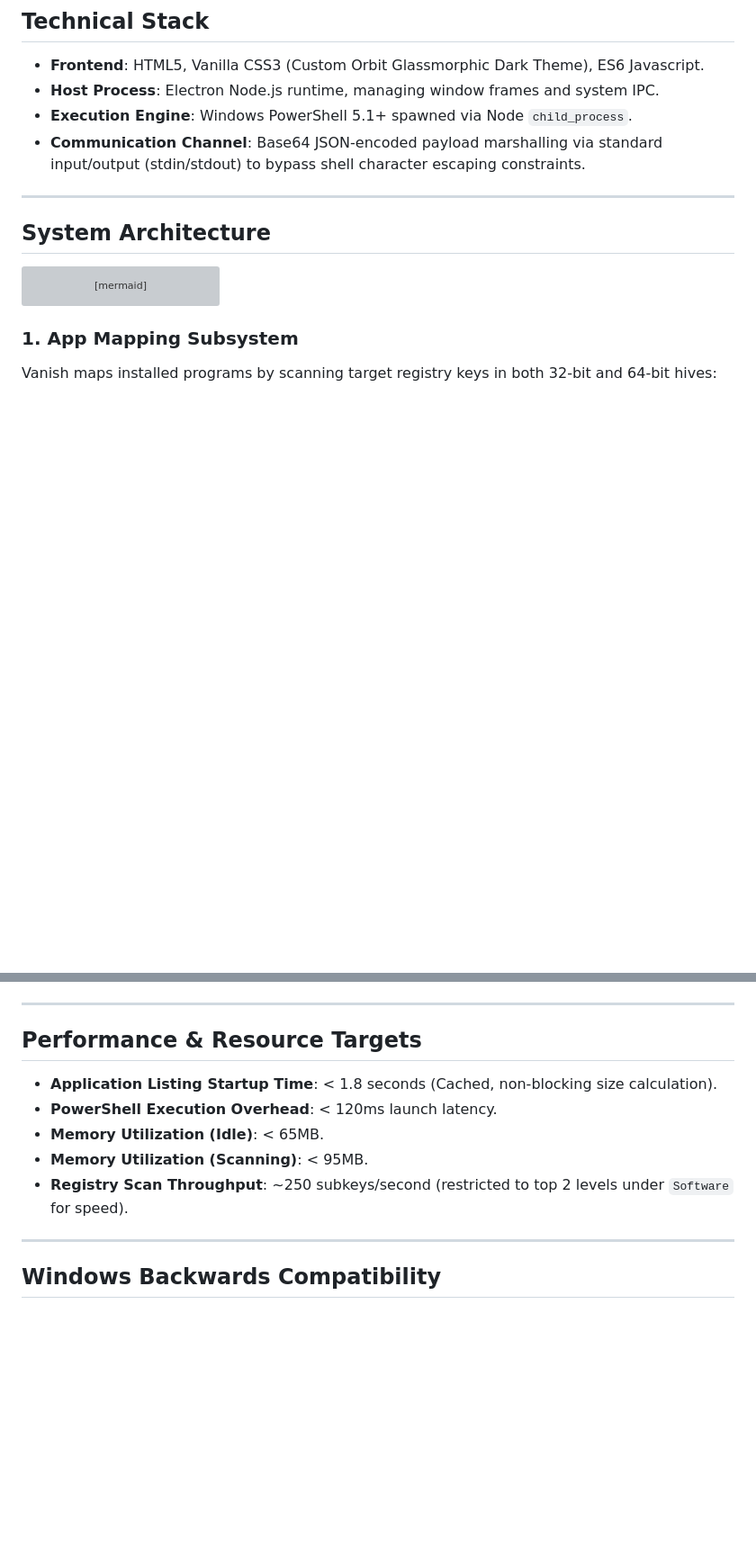
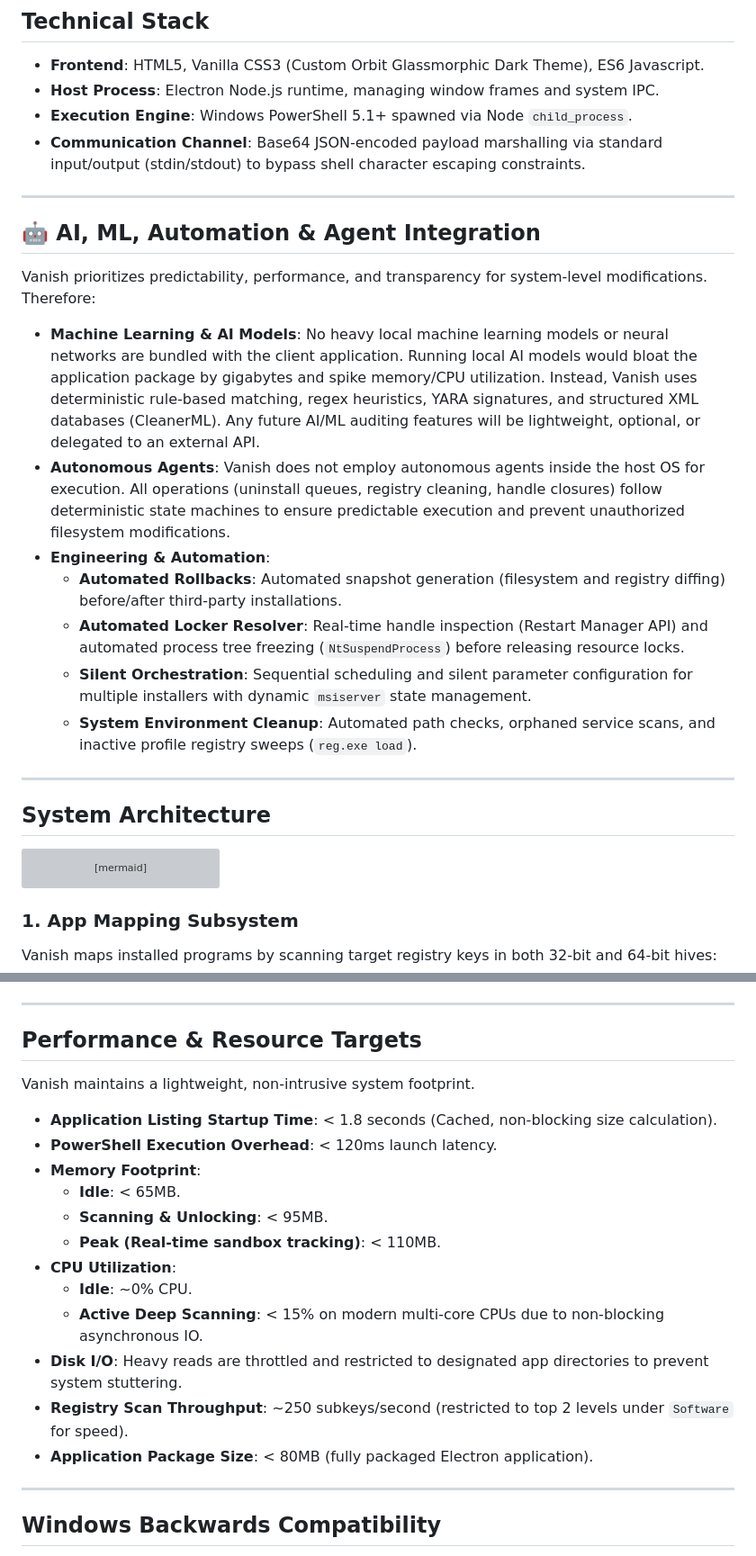
Before and after one commit to QuantumMonkey/Vanish, a Markdown page: docs/architecture.md, 2 parts joined by grey strips. Shown at 90% size. Rendered like a GitHub page; blank space fills up the shorter version; grey boxes are pictures that could not be loaded.

Commit message:
Document AI/ML, Agent policy, and expanded performance targets in architecture spec

```diff
--- a/docs/architecture.md
+++ b/docs/architecture.md
@@ -10,6 +10,19 @@ Vanish is a modern, lightweight Windows application manager and deep-cleaning un
 * **Host Process**: Electron Node.js runtime, managing window frames and system IPC.
 * **Execution Engine**: Windows PowerShell 5.1+ spawned via Node `child_process`.
 * **Communication Channel**: Base64 JSON-encoded payload marshalling via standard input/output (stdin/stdout) to bypass shell character escaping constraints.
+
+---
+
+## 🤖 AI, ML, Automation & Agent Integration
+
+Vanish prioritizes predictability, performance, and transparency for system-level modifications. Therefore:
+* **Machine Learning & AI Models**: No heavy local machine learning models or neural networks are bundled with the client application. Running local AI models would bloat the application package by gigabytes and spike memory/CPU utilization. Instead, Vanish uses deterministic rule-based matching, regex heuristics, YARA signatures, and structured XML databases (CleanerML). Any future AI/ML auditing features will be lightweight, optional, or delegated to an external API.
+* **Autonomous Agents**: Vanish does not employ autonomous agents inside the host OS for execution. All operations (uninstall queues, registry cleaning, handle closures) follow deterministic state machines to ensure predictable execution and prevent unauthorized filesystem modifications.
+* **Engineering & Automation**:
+  * **Automated Rollbacks**: Automated snapshot generation (filesystem and registry diffing) before/after third-party installations.
+  * **Automated Locker Resolver**: Real-time handle inspection (Restart Manager API) and automated process tree freezing (`NtSuspendProcess`) before releasing resource locks.
+  * **Silent Orchestration**: Sequential scheduling and silent parameter configuration for multiple installers with dynamic `msiserver` state management.
+  * **System Environment Cleanup**: Automated path checks, orphaned service scans, and inactive profile registry sweeps (`reg.exe load`).
 
 ---
 
@@ -44,11 +57,19 @@ Leftovers are located using a search heuristic based on three modes:
 
 ## Performance & Resource Targets
 
+Vanish maintains a lightweight, non-intrusive system footprint.
 * **Application Listing Startup Time**: < 1.8 seconds (Cached, non-blocking size calculation).
 * **PowerShell Execution Overhead**: < 120ms launch latency.
-* **Memory Utilization (Idle)**: < 65MB.
-* **Memory Utilization (Scanning)**: < 95MB.
+* **Memory Footprint**:
+  * **Idle**: < 65MB.
+  * **Scanning & Unlocking**: < 95MB.
+  * **Peak (Real-time sandbox tracking)**: < 110MB.
+* **CPU Utilization**:
+  * **Idle**: ~0% CPU.
+  * **Active Deep Scanning**: < 15% on modern multi-core CPUs due to non-blocking asynchronous IO.
+* **Disk I/O**: Heavy reads are throttled and restricted to designated app directories to prevent system stuttering.
 * **Registry Scan Throughput**: ~250 subkeys/second (restricted to top 2 levels under `Software` for speed).
+* **Application Package Size**: < 80MB (fully packaged Electron application).
 
 ---
 
```
